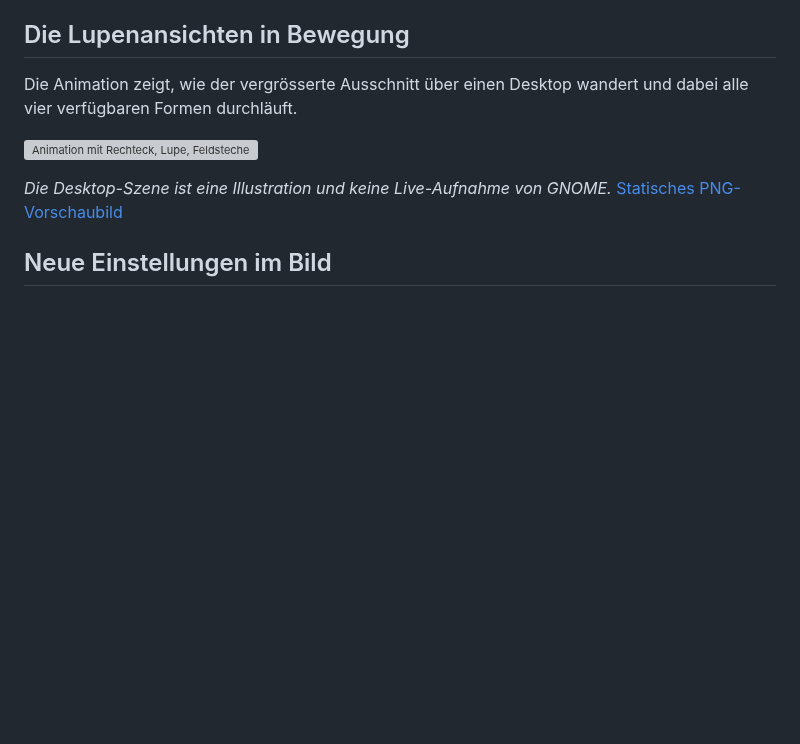
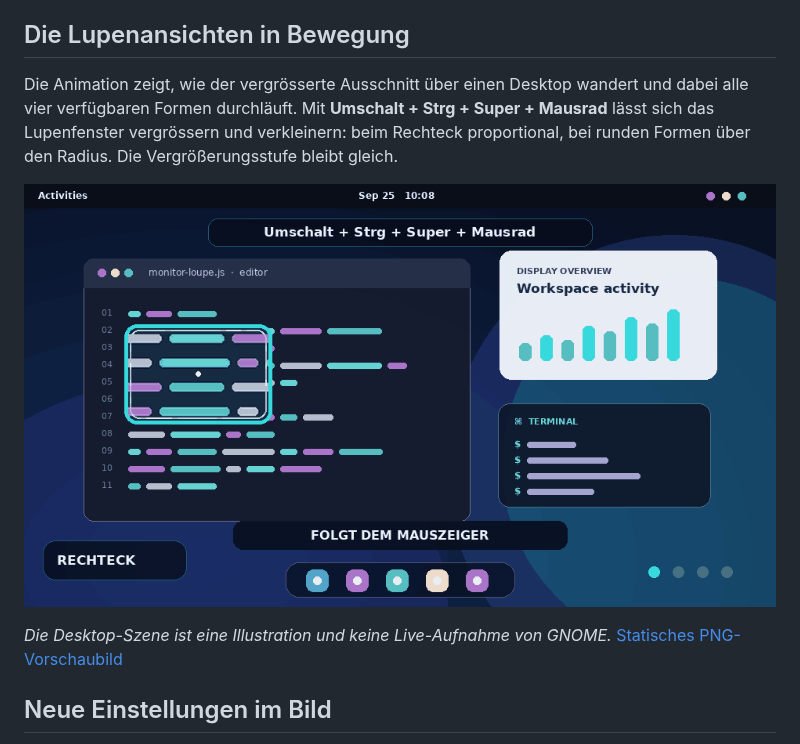
Before and after one commit to sprites/gnome-monitor-loupe, a Markdown page: README.de.md, the part around the change. Drawn GitHub-style; pictures changed too: docs/monitor-loupe-demo-v14.gif (added); blank space fills up the shorter version; grey boxes are pictures that could not be loaded.

```diff
--- a/README.de.md
+++ b/README.de.md
@@ -25,9 +25,11 @@ Das aktive Feld ist hervorgehoben; darunter erscheinen die passenden Größenreg
 ## Die Lupenansichten in Bewegung
 
 Die Animation zeigt, wie der vergrösserte Ausschnitt über einen Desktop wandert
-und dabei alle vier verfügbaren Formen durchläuft.
+und dabei alle vier verfügbaren Formen durchläuft. Mit **Umschalt + Strg + Super +
+Mausrad** lässt sich das Lupenfenster vergrössern und verkleinern: beim Rechteck
+proportional, bei runden Formen über den Radius. Die Vergrößerungsstufe bleibt gleich.
 
-![Animation mit Rechteck, Lupe, Feldstecher und Fernrohr](docs/monitor-loupe-demo.gif)
+![Animation aller vier Lupenformen mit größer und kleiner werdendem Lupenfenster](docs/monitor-loupe-demo-v14.gif)
 
 *Die Desktop-Szene ist eine Illustration und keine Live-Aufnahme von GNOME.*
 [Statisches PNG-Vorschaubild](docs/monitor-loupe-demo.png)
```
Also changed, not shown: README.md (+4 -2 lines), 2 other files.
